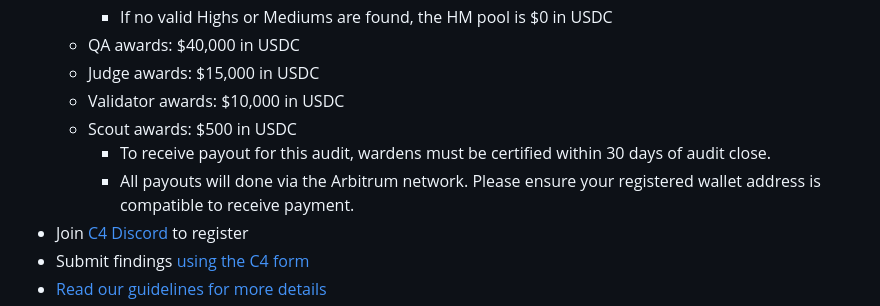
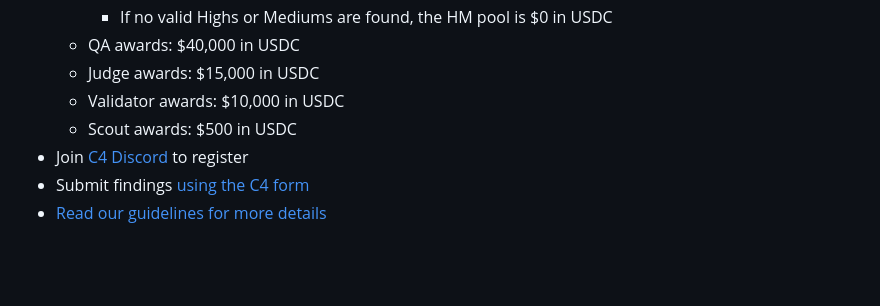
Before and after one commit to code-423n4/2024-05-arbitrum-foundation, a Markdown page: README.md, the part around the change. GitHub-like rendering; blank space fills up the shorter version.

```diff
--- a/README.md
+++ b/README.md
@@ -8,8 +8,6 @@
   - Judge awards: $15,000 in USDC
   - Validator awards: $10,000 in USDC
   - Scout awards: $500 in USDC
-    - To receive payout for this audit, wardens must be certified within 30 days of audit close.
-    - All payouts will done via the Arbitrum network. Please ensure your registered wallet address is compatible to receive payment.
 - Join [C4 Discord](https://discord.gg/code4rena) to register
 - Submit findings [using the C4 form](https://code4rena.com/contests/2024-05-arbitrum-foundation/submit)
 - [Read our guidelines for more details](https://docs.code4rena.com/roles/wardens)
```
